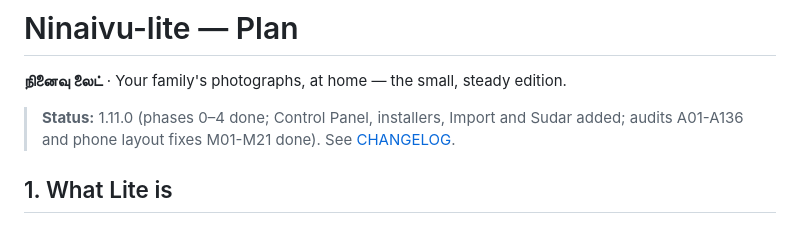
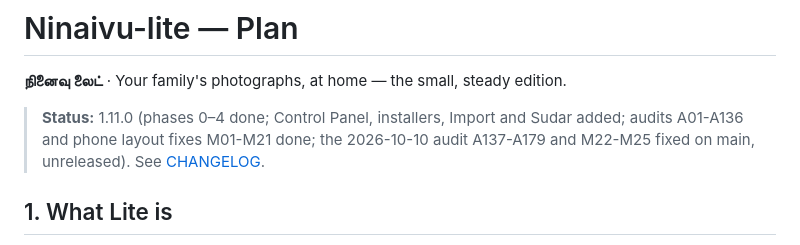
Before and after one commit to javajaga-usa/Ninaivu-lite, a Markdown page: docs/PLAN.md, the part around the change. GitHub-like rendering.

Commit message:
Audit 2026-10-10: CHANGELOG and plan status
Co-Authored-By: Claude Opus 5.5 (1M context) <noreply@anthropic.com>
Claude-Session: https://claude.ai/code/session_01GduGZ3wRVMYAW8SX1wJxzy

```diff
--- a/docs/PLAN.md
+++ b/docs/PLAN.md
@@ -2,7 +2,7 @@
 
 **நினைவு லைட்** · Your family's photographs, at home — the small, steady edition.
 
-> **Status:** 1.11.0 (phases 0–4 done; Control Panel, installers, Import and Sudar added; audits A01-A136 and phone layout fixes M01-M21 done). See [CHANGELOG](../CHANGELOG.md).
+> **Status:** 1.11.0 (phases 0–4 done; Control Panel, installers, Import and Sudar added; audits A01-A136 and phone layout fixes M01-M21 done; the 2026-10-10 audit A137-A179 and M22-M25 fixed on main, unreleased). See [CHANGELOG](../CHANGELOG.md).
 
 ## 1. What Lite is
 
```
Also changed, not shown: CHANGELOG.md (+79 -0 lines).
